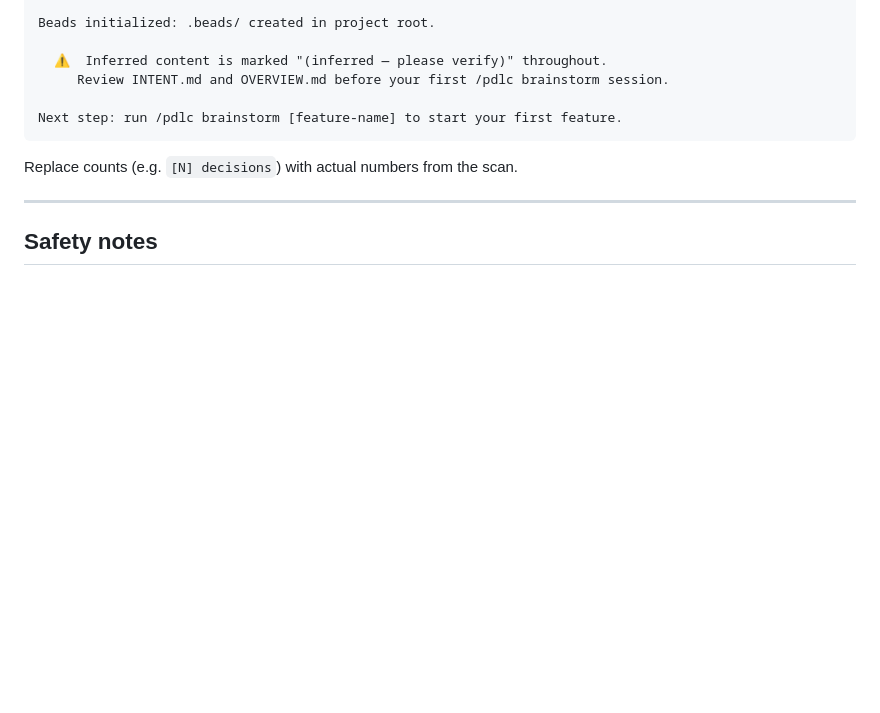
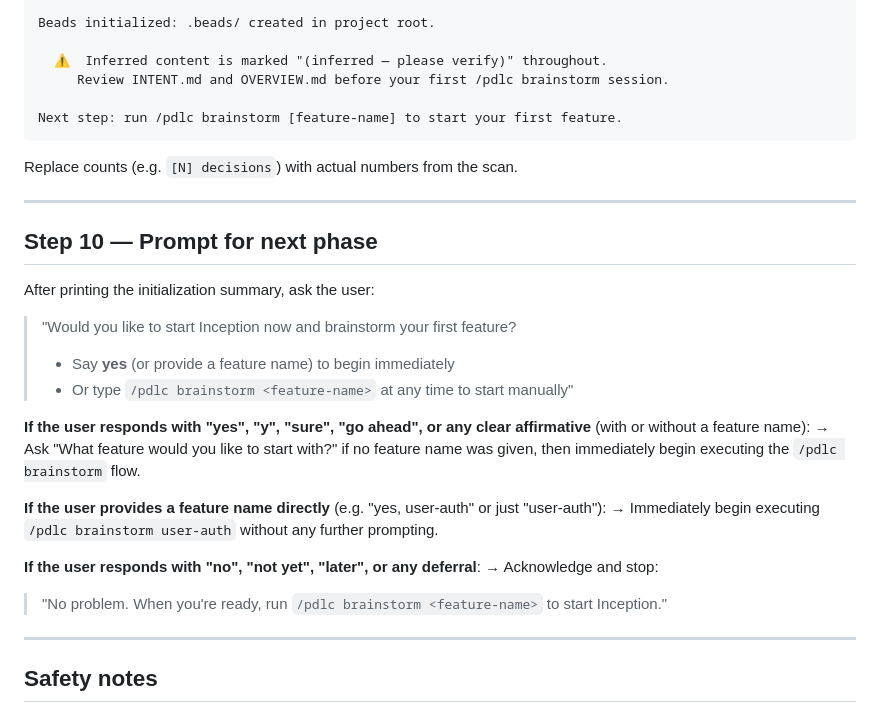
Before and after one commit to pdlc-os/pdlc, a Markdown page: .claude/commands/init.md, the part around the change. Rendered like a GitHub page; blank space fills up the shorter version.

```diff
--- a/.claude/commands/init.md
+++ b/.claude/commands/init.md
@@ -365,6 +365,27 @@ Replace counts (e.g. `[N] decisions`) with actual numbers from the scan.
 
 ---
 
+## Step 10 — Prompt for next phase
+
+After printing the initialization summary, ask the user:
+
+> "Would you like to start Inception now and brainstorm your first feature?
+>
+> - Say **yes** (or provide a feature name) to begin immediately
+> - Or type `/pdlc brainstorm <feature-name>` at any time to start manually"
+
+**If the user responds with "yes", "y", "sure", "go ahead", or any clear affirmative** (with or without a feature name):
+→ Ask "What feature would you like to start with?" if no feature name was given, then immediately begin executing the `/pdlc brainstorm` flow.
+
+**If the user provides a feature name directly** (e.g. "yes, user-auth" or just "user-auth"):
+→ Immediately begin executing `/pdlc brainstorm user-auth` without any further prompting.
+
+**If the user responds with "no", "not yet", "later", or any deferral**:
+→ Acknowledge and stop:
+> "No problem. When you're ready, run `/pdlc brainstorm <feature-name>` to start Inception."
+
+---
+
 ## Safety notes
 
 - This command is safe to run only once. If `docs/pdlc/memory/CONSTITUTION.md` already exists, warn the user: "PDLC appears to already be initialized (docs/pdlc/memory/CONSTITUTION.md exists). Re-running init will overwrite the memory files. Are you sure? (yes/no)" — wait for confirmation before proceeding.
```
Also changed, not shown: .claude/commands/brainstorm.md (+14 -2 lines), .claude/commands/build.md (+14 -2 lines).
